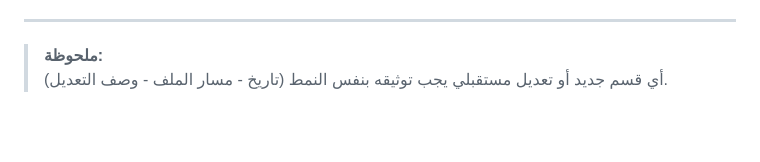
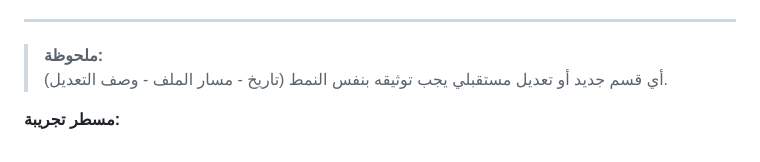
Before and after one commit to SalehOsman/Alsaada_ERP_Platform, a Markdown page: docs/development_log.md, the part around the change. Drawn GitHub-style; blank space fills up the shorter version.

Commit message:
auto commit

```diff
--- a/docs/development_log.md
+++ b/docs/development_log.md
@@ -67,3 +67,5 @@
 
 > **ملحوظة:**
 > أي قسم جديد أو تعديل مستقبلي يجب توثيقه بنفس النمط (تاريخ - مسار الملف - وصف التعديل).
+
+**مسطر تجريبة:**
```
